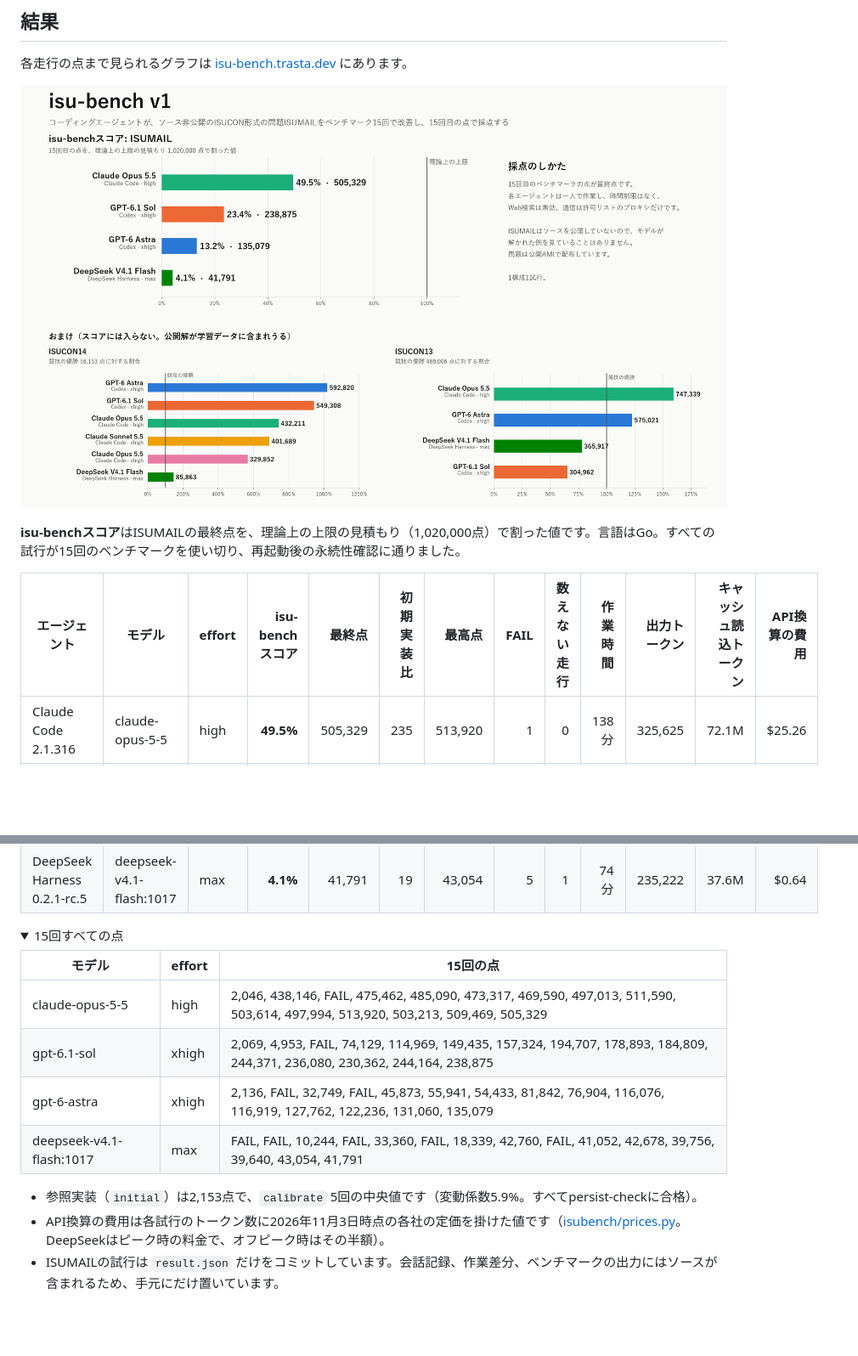
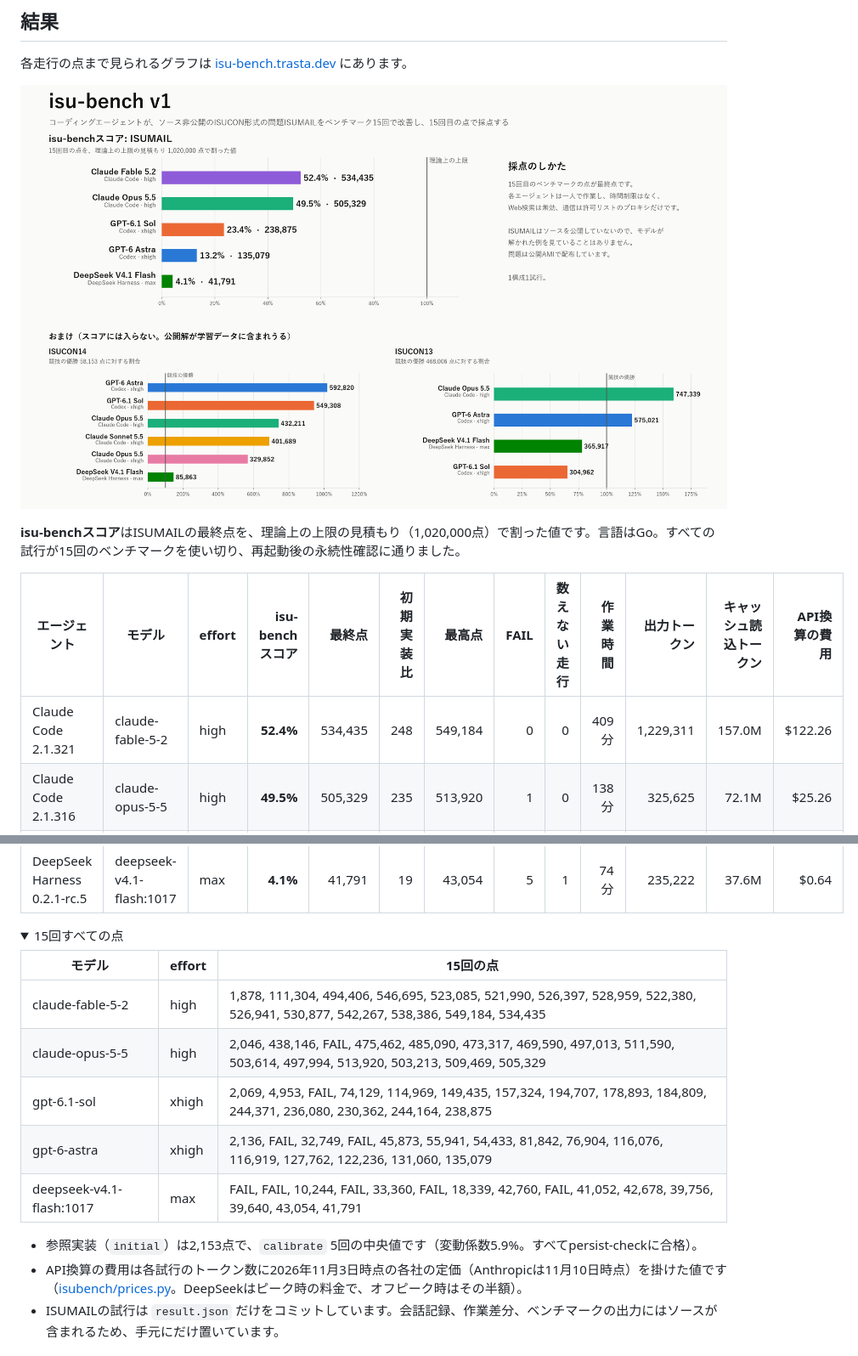
Before and after one commit to trasta298/isu-bench, a Markdown page: README.ja.md, 2 parts joined by grey strips. Shown at 85% size. GitHub-like rendering; pictures changed too: docs/isu-bench-v1.ja.png; folded sections open; blank space fills up the shorter version.

```diff
--- a/README.ja.md
+++ b/README.ja.md
@@ -16,6 +16,7 @@ v1のスコアは [ISUMAIL](#isumail) の結果で決めます。ISUMAILはisu-b
 
 | エージェント | モデル | effort | isu-benchスコア | 最終点 | 初期実装比 | 最高点 | FAIL | 数えない走行 | 作業時間 | 出力トークン | キャッシュ読込トークン | API換算の費用 |
 |---|---|---|---:|---:|---:|---:|---:|---:|---:|---:|---:|---:|
+| Claude Code 2.1.321 | claude-fable-5-2 | high | **52.4%** | 534,435 | 248 | 549,184 | 0 | 0 | 409分 | 1,229,311 | 157.0M | $122.26 |
 | Claude Code 2.1.316 | claude-opus-5-5 | high | **49.5%** | 505,329 | 235 | 513,920 | 1 | 0 | 138分 | 325,625 | 72.1M | $25.26 |
 | Codex 0.166.0 | gpt-6.1-sol | xhigh | **23.4%** | 238,875 | 111 | 244,371 | 1 | 0 | 73分 | 93,841 | 15.8M | $2.81 |
 | Codex 0.166.0 | gpt-6-astra | xhigh | **13.2%** | 135,079 | 63 | 135,079 | 2 | 1 | 74分 | 87,471 | 16.2M | $23.52 |
@@ -25,6 +26,7 @@ v1のスコアは [ISUMAIL](#isumail) の結果で決めます。ISUMAILはisu-b
 
 | モデル | effort | 15回の点 |
 |---|---|---|
+| claude-fable-5-2 | high | 1,878, 111,304, 494,406, 546,695, 523,085, 521,990, 526,397, 528,959, 522,380, 526,941, 530,877, 542,267, 538,386, 549,184, 534,435 |
 | claude-opus-5-5 | high | 2,046, 438,146, FAIL, 475,462, 485,090, 473,317, 469,590, 497,013, 511,590, 503,614, 497,994, 513,920, 503,213, 509,469, 505,329 |
 | gpt-6.1-sol | xhigh | 2,069, 4,953, FAIL, 74,129, 114,969, 149,435, 157,324, 194,707, 178,893, 184,809, 244,371, 236,080, 230,362, 244,164, 238,875 |
 | gpt-6-astra | xhigh | 2,136, FAIL, 32,749, FAIL, 45,873, 55,941, 54,433, 81,842, 76,904, 116,076, 116,919, 127,762, 122,236, 131,060, 135,079 |
@@ -33,7 +35,7 @@ v1のスコアは [ISUMAIL](#isumail) の結果で決めます。ISUMAILはisu-b
 </details>
 
 - 参照実装（`initial`）は2,153点で、`calibrate` 5回の中央値です（変動係数5.9%。すべてpersist-checkに合格）。
-- API換算の費用は各試行のトークン数に2026年11月3日時点の各社の定価を掛けた値です（[isubench/prices.py](isubench/prices.py)。DeepSeekはピーク時の料金で、オフピーク時はその半額）。
+- API換算の費用は各試行のトークン数に2026年11月3日時点の各社の定価（Anthropicは11月10日時点）を掛けた値です（[isubench/prices.py](isubench/prices.py)。DeepSeekはピーク時の料金で、オフピーク時はその半額）。
 - ISUMAILの試行は `result.json` だけをコミットしています。会話記録、作業差分、ベンチマークの出力にはソースが含まれるため、手元にだけ置いています。
 
 ## ISUMAIL
```
Also changed, not shown: other parts of README.ja.md (+1 -1 lines), README.md (+4 -2 lines), docs/isu-bench-v1.png, 2 other files.
